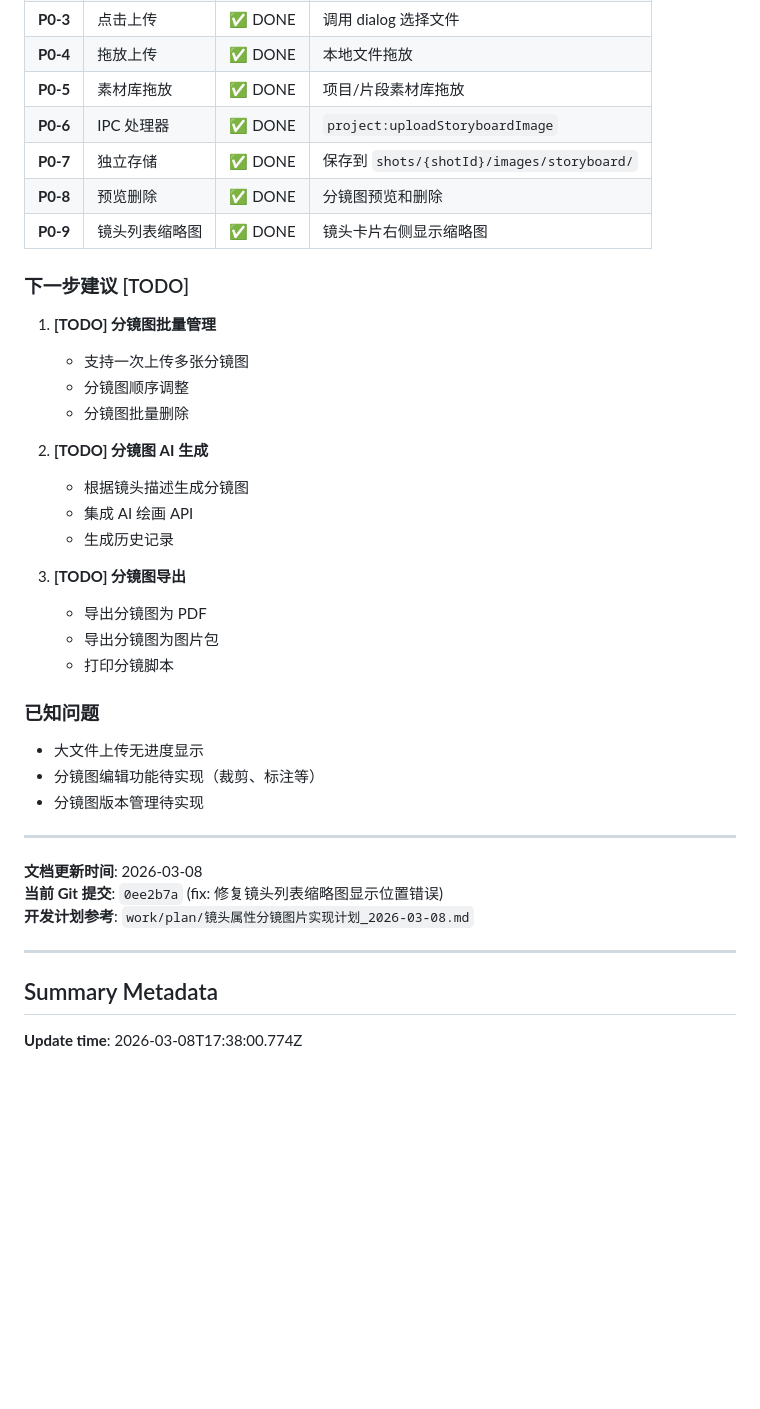
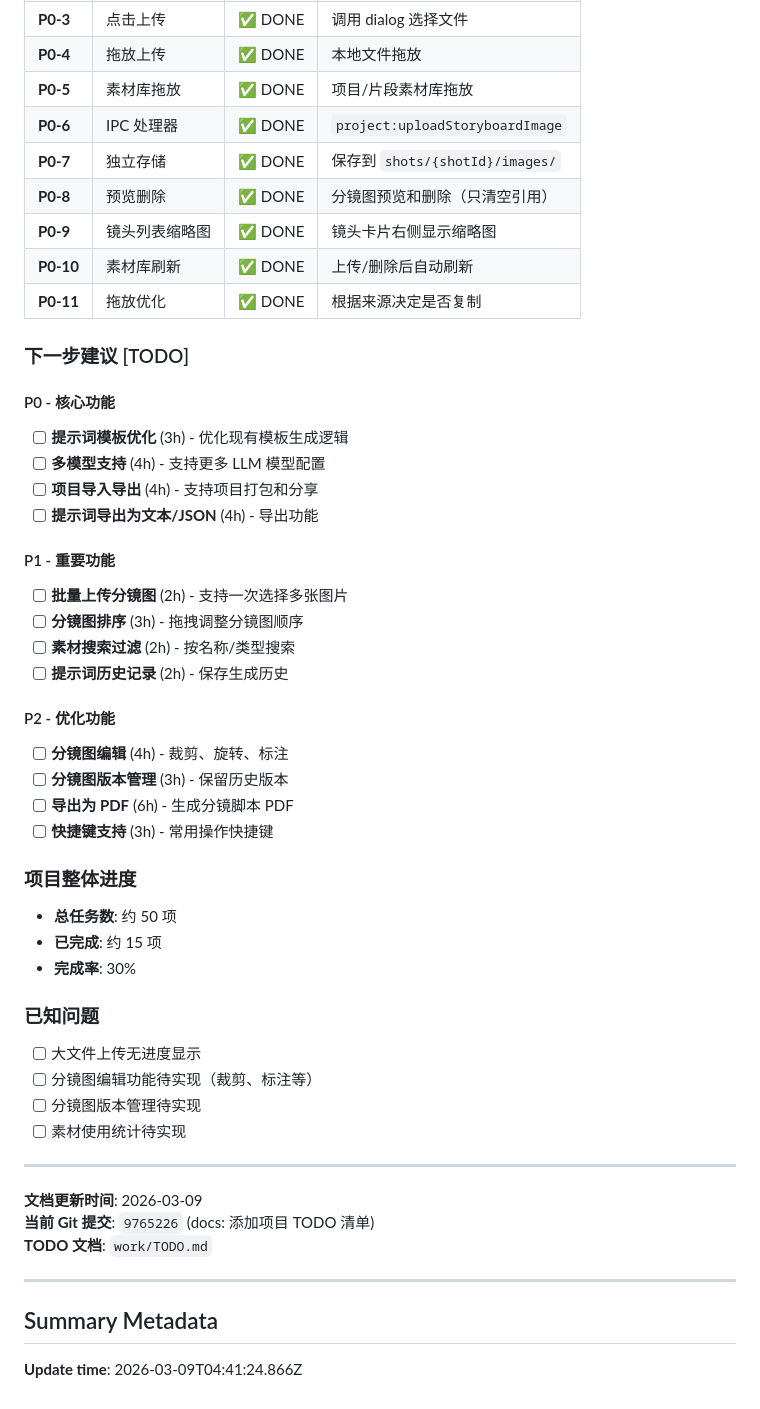
Before and after one commit to kim-tangfj/KimV4, a Markdown page: .qwen/PROJECT_SUMMARY.md, the part around one of its changes. Rendered like a GitHub page; blank space fills up the shorter version.

```diff
--- a/.qwen/PROJECT_SUMMARY.md
+++ b/.qwen/PROJECT_SUMMARY.md
@@ -160,39 +161,50 @@ c01632f feat: 实现镜头属性分镜图片上传和拖放功能
 | **P0-4** | 拖放上传 | ✅ DONE | 本地文件拖放 |
 | **P0-5** | 素材库拖放 | ✅ DONE | 项目/片段素材库拖放 |
 | **P0-6** | IPC 处理器 | ✅ DONE | `project:uploadStoryboardImage` |
-| **P0-7** | 独立存储 | ✅ DONE | 保存到 `shots/{shotId}/images/storyboard/` |
-| **P0-8** | 预览删除 | ✅ DONE | 分镜图预览和删除 |
+| **P0-7** | 独立存储 | ✅ DONE | 保存到 `shots/{shotId}/images/` |
+| **P0-8** | 预览删除 | ✅ DONE | 分镜图预览和删除（只清空引用） |
 | **P0-9** | 镜头列表缩略图 | ✅ DONE | 镜头卡片右侧显示缩略图 |
+| **P0-10** | 素材库刷新 | ✅ DONE | 上传/删除后自动刷新 |
+| **P0-11** | 拖放优化 | ✅ DONE | 根据来源决定是否复制 |
 
 ### 下一步建议 [TODO]
 
-1. **[TODO] 分镜图批量管理**
-   - 支持一次上传多张分镜图
-   - 分镜图顺序调整
-   - 分镜图批量删除
+#### P0 - 核心功能
+- [ ] **提示词模板优化** (3h) - 优化现有模板生成逻辑
+- [ ] **多模型支持** (4h) - 支持更多 LLM 模型配置
+- [ ] **项目导入导出** (4h) - 支持项目打包和分享
+- [ ] **提示词导出为文本/JSON** (4h) - 导出功能
 
-2. **[TODO] 分镜图 AI 生成**
-   - 根据镜头描述生成分镜图
-   - 集成 AI 绘画 API
-   - 生成历史记录
+#### P1 - 重要功能
+- [ ] **批量上传分镜图** (2h) - 支持一次选择多张图片
+- [ ] **分镜图排序** (3h) - 拖拽调整分镜图顺序
+- [ ] **素材搜索过滤** (2h) - 按名称/类型搜索
+- [ ] **提示词历史记录** (2h) - 保存生成历史
 
-3. **[TODO] 分镜图导出**
-   - 导出分镜图为 PDF
-   - 导出分镜图为图片包
-   - 打印分镜脚本
+#### P2 - 优化功能
+- [ ] **分镜图编辑** (4h) - 裁剪、旋转、标注
+- [ ] **分镜图版本管理** (3h) - 保留历史版本
+- [ ] **导出为 PDF** (6h) - 生成分镜脚本 PDF
+- [ ] **快捷键支持** (3h) - 常用操作快捷键
+
+### 项目整体进度
+- **总任务数**: 约 50 项
+- **已完成**: 约 15 项
+- **完成率**: 30%
 
 ### 已知问题
-- 大文件上传无进度显示
-- 分镜图编辑功能待实现（裁剪、标注等）
-- 分镜图版本管理待实现
+- [ ] 大文件上传无进度显示
+- [ ] 分镜图编辑功能待实现（裁剪、标注等）
+- [ ] 分镜图版本管理待实现
+- [ ] 素材使用统计待实现
 
 ---
 
-**文档更新时间**: 2026-03-08
-**当前 Git 提交**: `0ee2b7a` (fix: 修复镜头列表缩略图显示位置错误)
-**开发计划参考**: `work/plan/镜头属性分镜图片实现计划_2026-03-08.md`
+**文档更新时间**: 2026-03-09
+**当前 Git 提交**: `9765226` (docs: 添加项目 TODO 清单)
+**TODO 文档**: `work/TODO.md`
 
 ---
 
 ## Summary Metadata
-**Update time**: 2026-03-08T17:38:00.774Z
+**Update time**: 2026-03-09T04:41:24.866Z
```
Also changed, not shown: other parts of .qwen/PROJECT_SUMMARY.md (+87 -86 lines), work/plan/2026-03-09-TODO.md (renamed from work/TODO.md).
